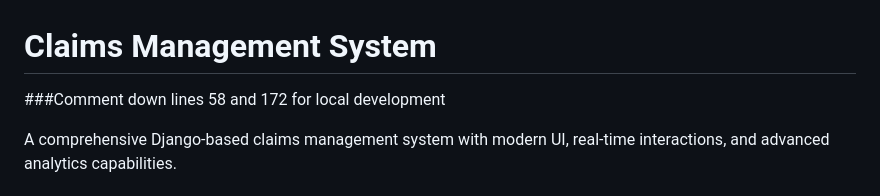
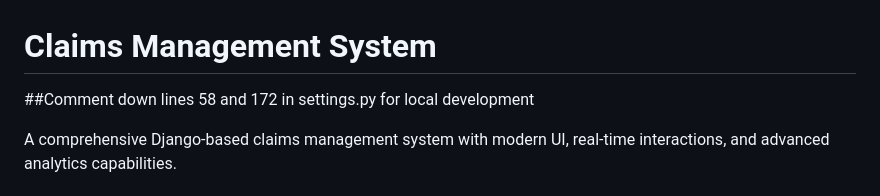
Before and after one commit to Hrishith30/erisa, a Markdown page: README.md, the part around the change. Drawn GitHub-style.

```diff
--- a/README.md
+++ b/README.md
@@ -1,6 +1,6 @@
 # Claims Management System
 
-###Comment down lines 58 and 172 for local development
+##Comment down lines 58 and 172 in settings.py for local development
 
 A comprehensive Django-based claims management system with modern UI, real-time interactions, and advanced analytics capabilities.
 
```
